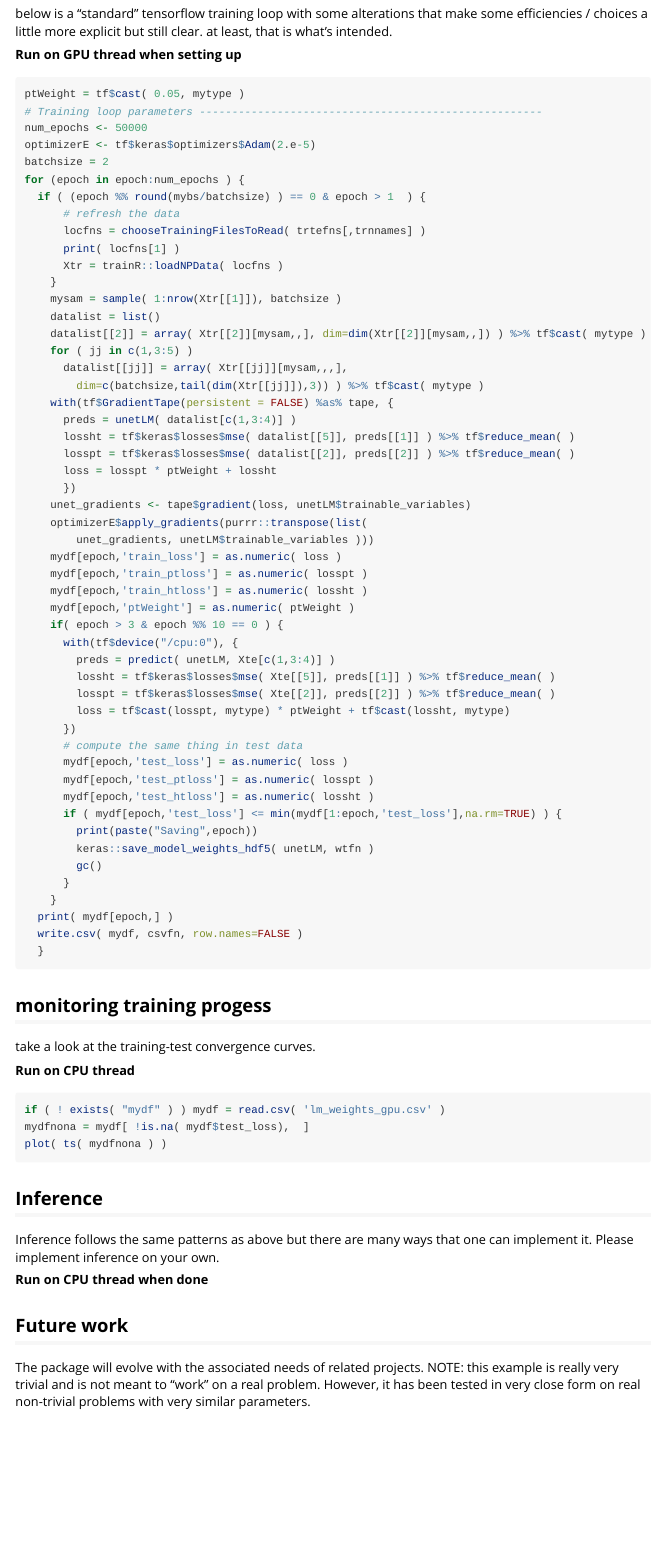
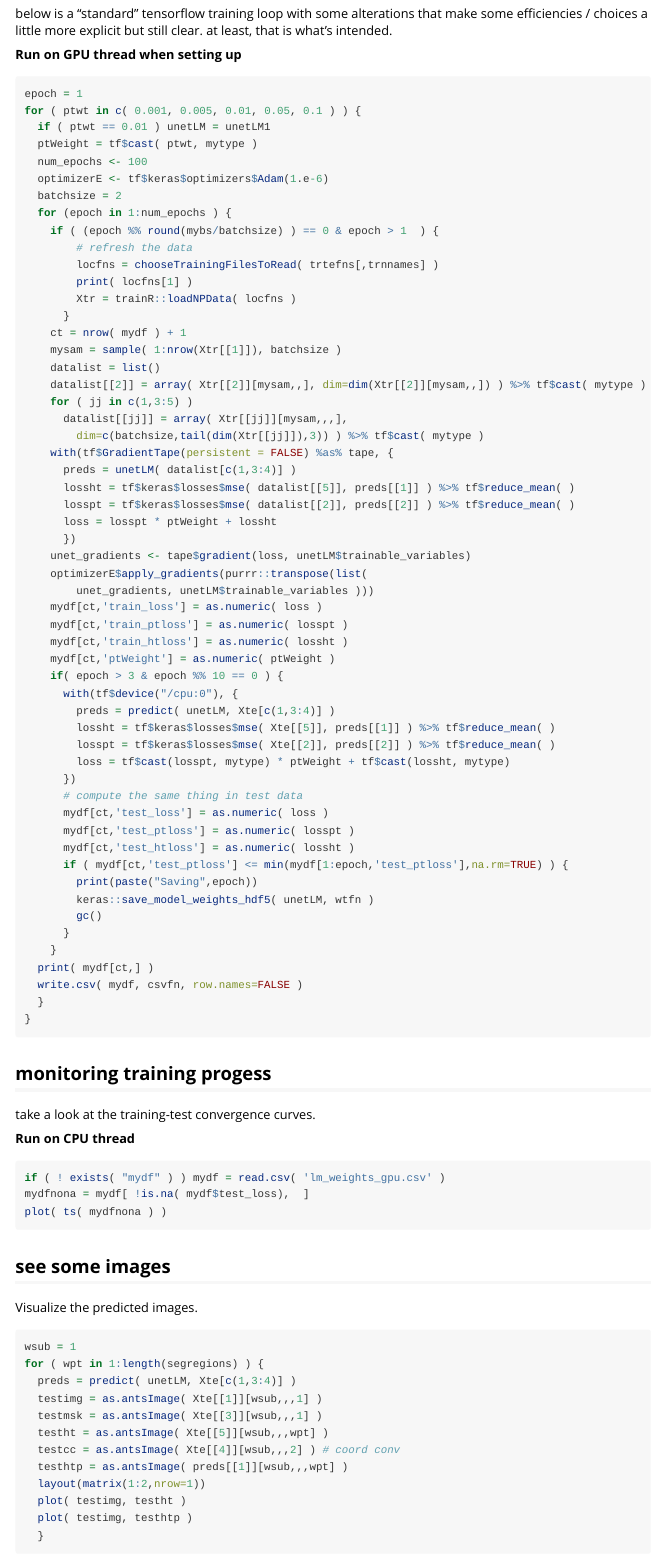
Before and after one commit to stnava/surgeRy, an R Markdown document (vignettes/trainR.Rmd): the page in a window 1100 px wide, from 4650 px down before the commit and from 4820 px down after it, so that both start at the same text. Rendered offline with R 4.5, knitr and Pandoc, with nearby package versions.

Commit message:
ENH: training example

````diff
--- a/vignettes/trainR.Rmd
+++ b/vignettes/trainR.Rmd
@@ -293,18 +302,21 @@ at least, that is what's intended.
 **Run on GPU thread when setting up**
 
 ```{r training,echo=TRUE,eval=FALSE}
-ptWeight = tf$cast( 0.05, mytype )
-# Training loop parameters -----------------------------------------------------
-num_epochs <- 50000
-optimizerE <- tf$keras$optimizers$Adam(2.e-5)
-batchsize = 2
-for (epoch in epoch:num_epochs ) {
-  if ( (epoch %% round(mybs/batchsize) ) == 0 & epoch > 1  ) {
-      # refresh the data
-      locfns = chooseTrainingFilesToRead( trtefns[,trnnames] )
-      print( locfns[1] )
-      Xtr = trainR::loadNPData( locfns )
-    }
+epoch = 1
+for ( ptwt in c( 0.001, 0.005, 0.01, 0.05, 0.1 ) ) {
+  if ( ptwt == 0.01 ) unetLM = unetLM1
+  ptWeight = tf$cast( ptwt, mytype )
+  num_epochs <- 100
+  optimizerE <- tf$keras$optimizers$Adam(1.e-6)
+  batchsize = 2
+  for (epoch in 1:num_epochs ) {
+    if ( (epoch %% round(mybs/batchsize) ) == 0 & epoch > 1  ) {
+        # refresh the data
+        locfns = chooseTrainingFilesToRead( trtefns[,trnnames] )
+        print( locfns[1] )
+        Xtr = trainR::loadNPData( locfns )
+      }
+    ct = nrow( mydf ) + 1
     mysam = sample( 1:nrow(Xtr[[1]]), batchsize )
     datalist = list()
     datalist[[2]] = array( Xtr[[2]][mysam,,], dim=dim(Xtr[[2]][mysam,,]) ) %>% tf$cast( mytype )
@@ -320,10 +332,10 @@ for (epoch in epoch:num_epochs ) {
     unet_gradients <- tape$gradient(loss, unetLM$trainable_variables)
     optimizerE$apply_gradients(purrr::transpose(list(
         unet_gradients, unetLM$trainable_variables )))
-    mydf[epoch,'train_loss'] = as.numeric( loss )
-    mydf[epoch,'train_ptloss'] = as.numeric( losspt )
-    mydf[epoch,'train_htloss'] = as.numeric( lossht )
-    mydf[epoch,'ptWeight'] = as.numeric( ptWeight )
+    mydf[ct,'train_loss'] = as.numeric( loss )
+    mydf[ct,'train_ptloss'] = as.numeric( losspt )
+    mydf[ct,'train_htloss'] = as.numeric( lossht )
+    mydf[ct,'ptWeight'] = as.numeric( ptWeight )
     if( epoch > 3 & epoch %% 10 == 0 ) {
       with(tf$device("/cpu:0"), {
         preds = predict( unetLM, Xte[c(1,3:4)] )
@@ -332,18 +344,19 @@ for (epoch in epoch:num_epochs ) {
         loss = tf$cast(losspt, mytype) * ptWeight + tf$cast(lossht, mytype)
       })
       # compute the same thing in test data
-      mydf[epoch,'test_loss'] = as.numeric( loss )
-      mydf[epoch,'test_ptloss'] = as.numeric( losspt )
-      mydf[epoch,'test_htloss'] = as.numeric( lossht )
-      if ( mydf[epoch,'test_loss'] <= min(mydf[1:epoch,'test_loss'],na.rm=TRUE) ) {
+      mydf[ct,'test_loss'] = as.numeric( loss )
+      mydf[ct,'test_ptloss'] = as.numeric( losspt )
+      mydf[ct,'test_htloss'] = as.numeric( lossht )
+      if ( mydf[ct,'test_ptloss'] <= min(mydf[1:epoch,'test_ptloss'],na.rm=TRUE) ) {
         print(paste("Saving",epoch))
         keras::save_model_weights_hdf5( unetLM, wtfn )
         gc()
       }
     }
-  print( mydf[epoch,] )
+  print( mydf[ct,] )
   write.csv( mydf, csvfn, row.names=FALSE )
   }
+}
 ```
 
 ## monitoring training progess
@@ -356,6 +369,25 @@ take a look at the training-test convergence curves.
 if ( ! exists( "mydf" ) ) mydf = read.csv( 'lm_weights_gpu.csv' )
 mydfnona = mydf[ !is.na( mydf$test_loss),  ]
 plot( ts( mydfnona ) )
+```
+
+## see some images
+
+Visualize the predicted images.
+
+```{r viz,echo=TRUE,eval=FALSE}
+wsub = 1
+for ( wpt in 1:length(segregions) ) {
+  preds = predict( unetLM, Xte[c(1,3:4)] )
+  testimg = as.antsImage( Xte[[1]][wsub,,,1] )
+  testmsk = as.antsImage( Xte[[3]][wsub,,,1] )
+  testht = as.antsImage( Xte[[5]][wsub,,,wpt] )
+  testcc = as.antsImage( Xte[[4]][wsub,,,2] ) # coord conv
+  testhtp = as.antsImage( preds[[1]][wsub,,,wpt] )
+  layout(matrix(1:2,nrow=1))
+  plot( testimg, testht )
+  plot( testimg, testhtp )
+  }
 ```
 
 ## Inference
````
Also changed, not shown: vignettes/trainR.Rmd (31 more changed lines).
